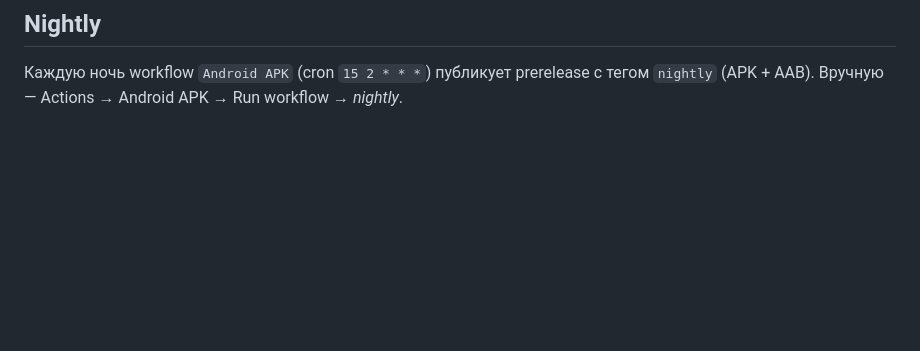
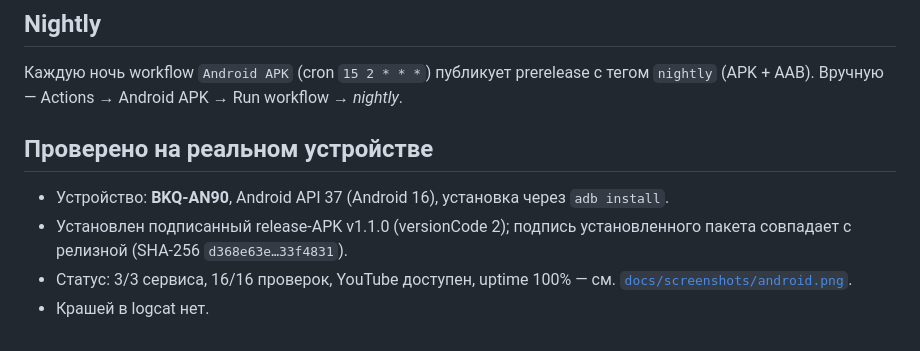
Before and after one commit to bogatkin82-jpg/net-availability-monitor, a Markdown page: docs/android.md, the part around the change. GitHub-like rendering; blank space fills up the shorter version.

```diff
--- a/docs/android.md
+++ b/docs/android.md
@@ -196,3 +196,13 @@ export ANDROID_KEYSTORE_PATH=/path/to/netmon-release.jks \
 
 Каждую ночь workflow `Android APK` (cron `15 2 * * *`) публикует prerelease с тегом
 `nightly` (APK + AAB). Вручную — Actions → Android APK → Run workflow → *nightly*.
+
+
+## Проверено на реальном устройстве
+
+- Устройство: **BKQ-AN90**, Android API 37 (Android 16), установка через `adb install`.
+- Установлен подписанный release-APK v1.1.0 (versionCode 2); подпись установленного пакета
+  совпадает с релизной (SHA-256 `d368e63e…33f4831`).
+- Статус: 3/3 сервиса, 16/16 проверок, YouTube доступен, uptime 100% — см.
+  [`docs/screenshots/android.png`](../docs/screenshots/android.png).
+- Крашей в logcat нет.
```
Also changed, not shown: README.md (+4 -0 lines), README.ru.md (+5 -0 lines), docs/screenshots/android-journal.png (added), docs/screenshots/android.png (added).
